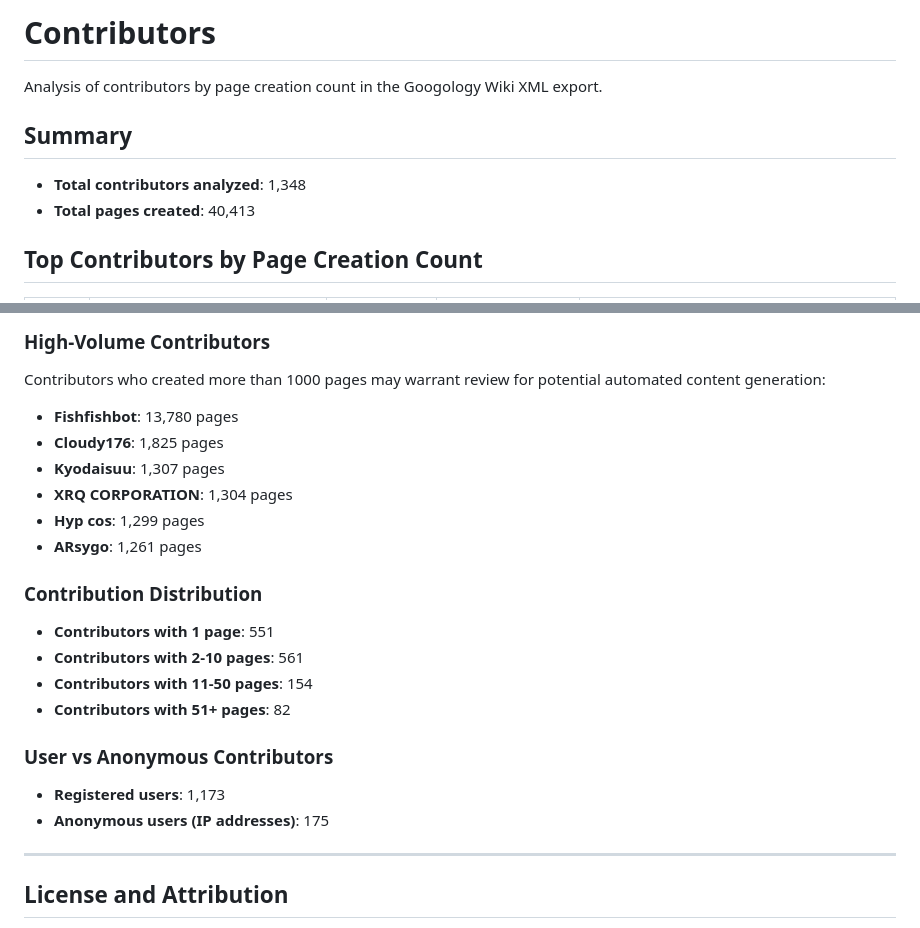
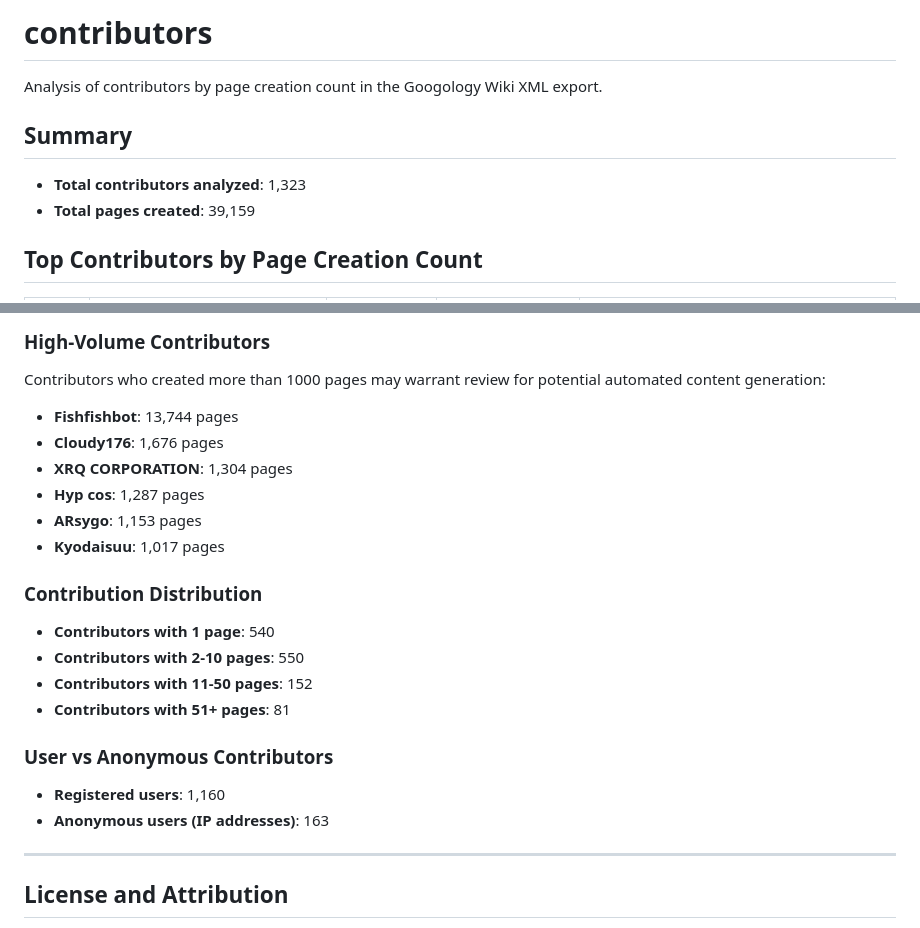
Before and after one commit to koteitan/googolbook-lm, a Markdown page: tools/contributors/contributors.md, 2 parts joined by grey strips. Rendered like a GitHub page.

```diff
--- a/tools/contributors/contributors.md
+++ b/tools/contributors/contributors.md
@@ -1,11 +1,11 @@
-# Contributors
+# contributors
 
 Analysis of contributors by page creation count in the Googology Wiki XML export.
 
 ## Summary
 
-- **Total contributors analyzed**: 1,348
-- **Total pages created**: 40,413
+- **Total contributors analyzed**: 1,323
+- **Total pages created**: 39,159
 
 ## Top Contributors by Page Creation Count
 
@@ -117,24 +117,24 @@ Analysis of contributors by page creation count in the Googology Wiki XML export
 ### High-Volume Contributors
 Contributors who created more than 1000 pages may warrant review for potential automated content generation:
 
-- **Fishfishbot**: 13,780 pages
-- **Cloudy176**: 1,825 pages
-- **Kyodaisuu**: 1,307 pages
+- **Fishfishbot**: 13,744 pages
+- **Cloudy176**: 1,676 pages
 - **XRQ CORPORATION**: 1,304 pages
-- **Hyp cos**: 1,299 pages
-- **ARsygo**: 1,261 pages
+- **Hyp cos**: 1,287 pages
+- **ARsygo**: 1,153 pages
+- **Kyodaisuu**: 1,017 pages
 
 ### Contribution Distribution
 
-- **Contributors with 1 page**: 551
-- **Contributors with 2-10 pages**: 561
-- **Contributors with 11-50 pages**: 154
-- **Contributors with 51+ pages**: 82
+- **Contributors with 1 page**: 540
+- **Contributors with 2-10 pages**: 550
+- **Contributors with 11-50 pages**: 152
+- **Contributors with 51+ pages**: 81
 
 ### User vs Anonymous Contributors
 
-- **Registered users**: 1,173
-- **Anonymous users (IP addresses)**: 175
+- **Registered users**: 1,160
+- **Anonymous users (IP addresses)**: 163
 
 ---
 
```
Also changed, not shown: other parts of tools/contributors/contributors.md (+101 -101 lines), tools/analyze/analyze.md (+25 -25 lines), tools/large-pages/large-pages.md (+7 -7 lines).
